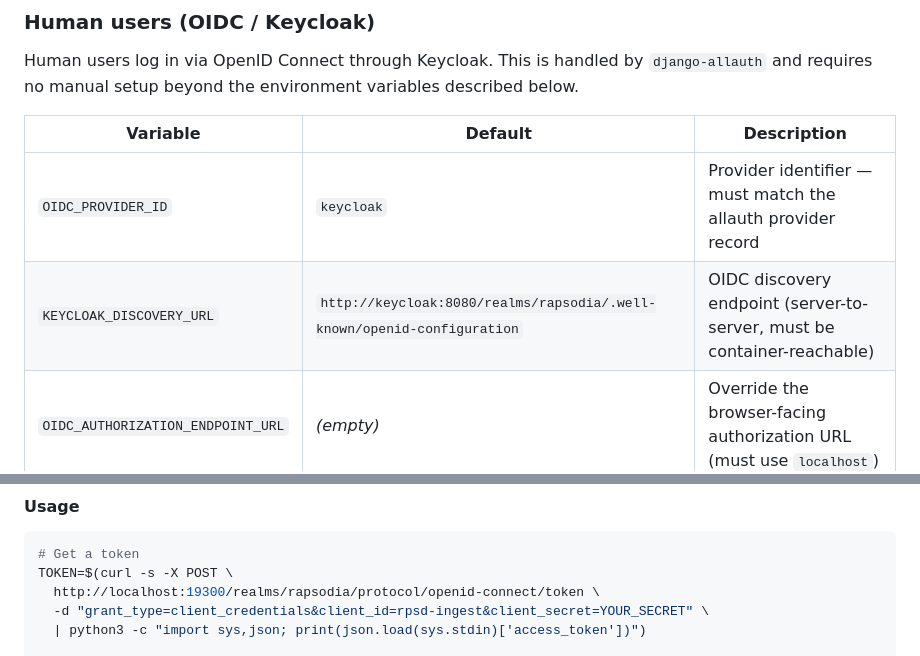
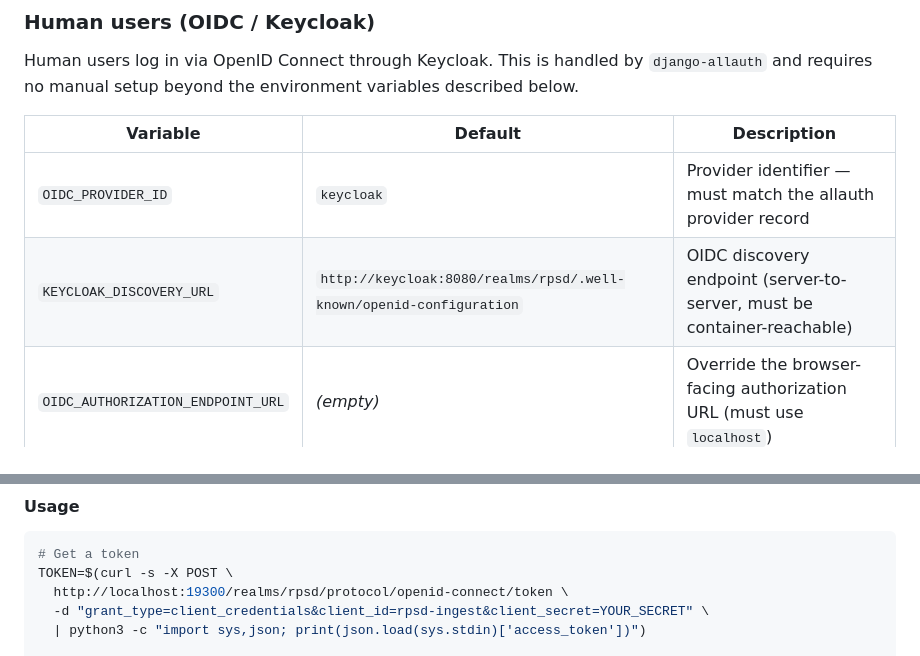
Before and after one commit to Agenzia-TPL/rpsd-config, a Markdown page: USAGE.md, 2 parts joined by grey strips. Rendered like a GitHub page.

````diff
--- a/USAGE.md
+++ b/USAGE.md
@@ -116,7 +116,7 @@ described below.
 | Variable | Default | Description |
 |---|---|---|
 | `OIDC_PROVIDER_ID` | `keycloak` | Provider identifier — must match the allauth provider record |
-| `KEYCLOAK_DISCOVERY_URL` | `http://keycloak:8080/realms/rapsodia/.well-known/openid-configuration` | OIDC discovery endpoint (server-to-server, must be container-reachable) |
+| `KEYCLOAK_DISCOVERY_URL` | `http://keycloak:8080/realms/rpsd/.well-known/openid-configuration` | OIDC discovery endpoint (server-to-server, must be container-reachable) |
 | `OIDC_AUTHORIZATION_ENDPOINT_URL` | *(empty)* | Override the browser-facing authorization URL (must use `localhost`) |
 | `OIDC_ISSUER_URL` | *(empty)* | Override the expected token issuer (must match Keycloak's `KC_HOSTNAME`) |
 | `OIDC_CLIENT_ID` | `django` | OAuth2 client ID (must match Keycloak client config) |
@@ -155,7 +155,7 @@ No additional settings are needed — the JWKS URL and issuer are derived from
 ```bash
 # Get a token
 TOKEN=$(curl -s -X POST \
-  http://localhost:19300/realms/rapsodia/protocol/openid-connect/token \
+  http://localhost:19300/realms/rpsd/protocol/openid-connect/token \
   -d "grant_type=client_credentials&client_id=rpsd-ingest&client_secret=YOUR_SECRET" \
   | python3 -c "import sys,json; print(json.load(sys.stdin)['access_token'])")
 
````
Also changed, not shown: README-IT.md (+2 -2 lines), README.md (+1 -1 lines).
